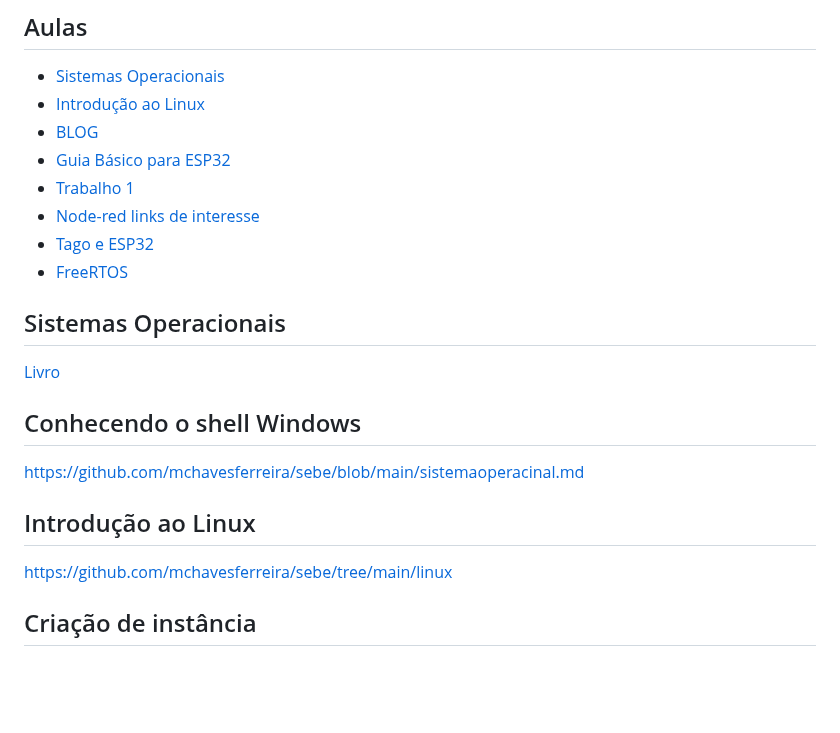
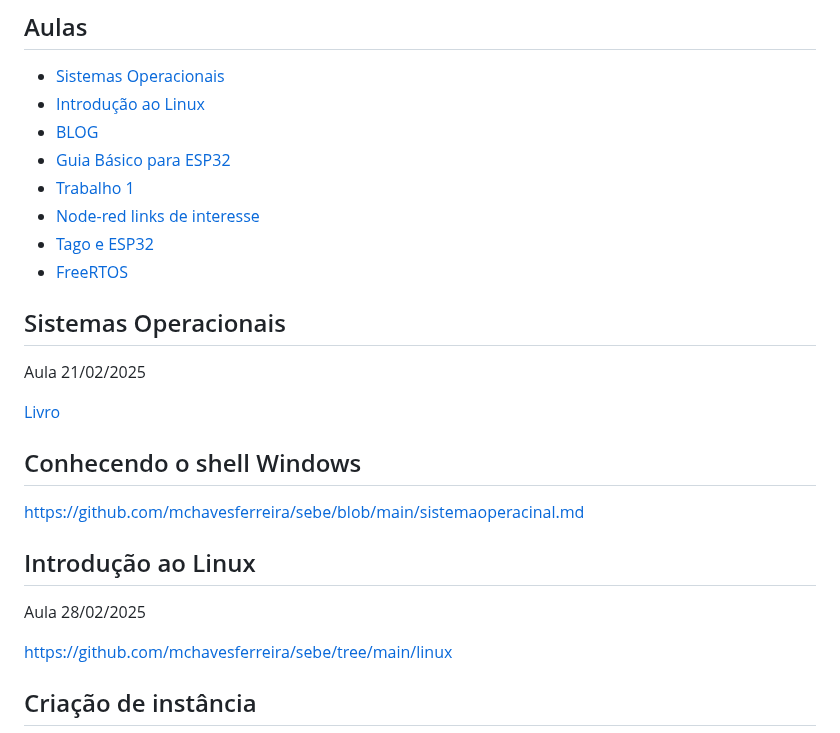
Before and after one commit to mchavesferreira/sebe, a Markdown page: README.md, the part around one of its changes. Rendered like a GitHub page; blank space fills up the shorter version.

```diff
--- a/README.md
+++ b/README.md
@@ -14,6 +14,9 @@ Sistemas Embarcados
 - [FreeRTOS](#FreeRTOS)
 
 ## Sistemas Operacionais
+
+Aula 21/02/2025
+
 <a href=tanenbaum.pdf> Livro </a>
 
 ## Conhecendo o shell Windows
@@ -21,6 +24,8 @@ https://github.com/mchavesferreira/sebe/blob/main/sistemaoperacinal.md
 
 ## Introdução ao Linux
 
+Aula 28/02/2025
+
 https://github.com/mchavesferreira/sebe/tree/main/linux
 
 
```
Also changed, not shown: other parts of README.md (+3 -1 lines).
